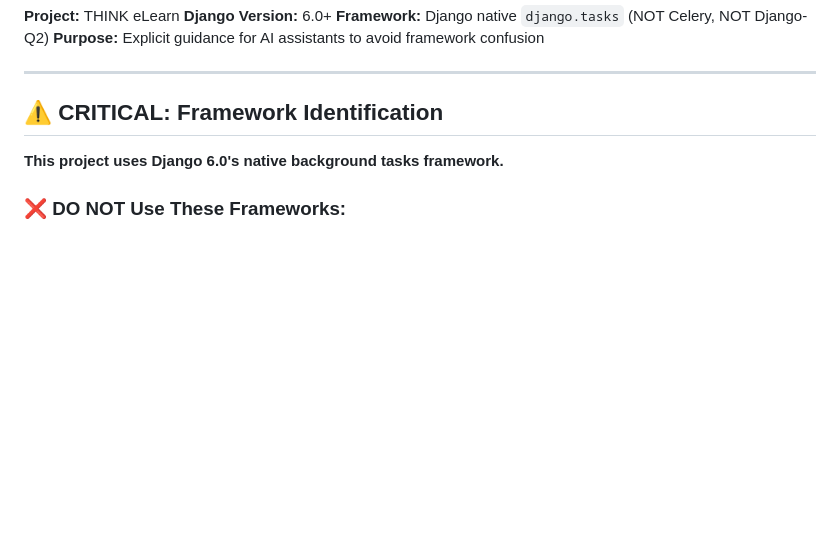
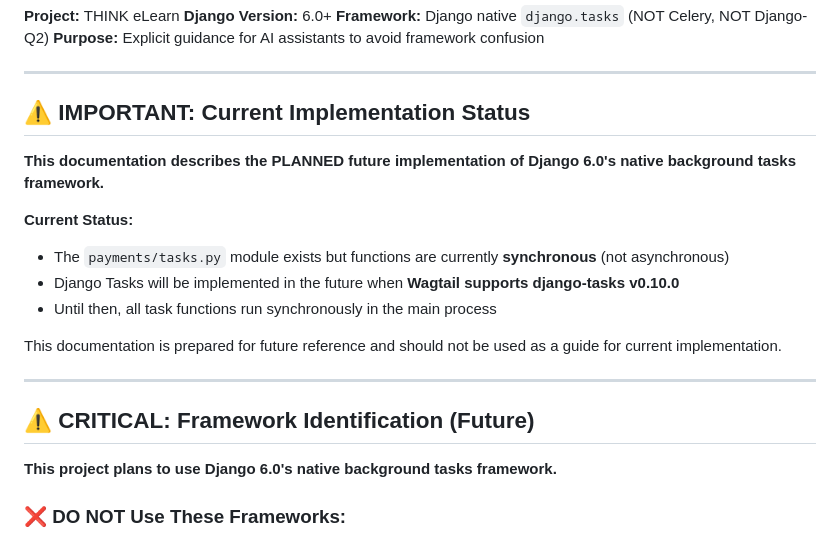
Before and after one commit to thinkelearn/thinkelearn, a Markdown page: docs/django-background-tasks.md, the part around the change. GitHub-like rendering; blank space fills up the shorter version.

```diff
--- a/docs/django-background-tasks.md
+++ b/docs/django-background-tasks.md
@@ -7,9 +7,22 @@
 
 ---
 
-## ⚠️ CRITICAL: Framework Identification
+## ⚠️ IMPORTANT: Current Implementation Status
 
-**This project uses Django 6.0's native background tasks framework.**
+**This documentation describes the PLANNED future implementation of Django 6.0's native background tasks framework.**
+
+**Current Status:**
+- The `payments/tasks.py` module exists but functions are currently **synchronous** (not asynchronous)
+- Django Tasks will be implemented in the future when **Wagtail supports django-tasks v0.10.0**
+- Until then, all task functions run synchronously in the main process
+
+This documentation is prepared for future reference and should not be used as a guide for current implementation.
+
+---
+
+## ⚠️ CRITICAL: Framework Identification (Future)
+
+**This project plans to use Django 6.0's native background tasks framework.**
 
 ### ❌ DO NOT Use These Frameworks:
 - **Celery** - Not installed, do not use `@app.task` or `delay()` syntax
```
Also changed, not shown: CLAUDE.md (+15 -13 lines), docs/lms-implementation-plan.md (+15 -16 lines).
